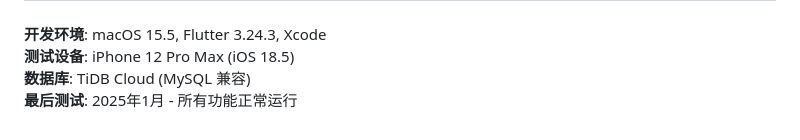
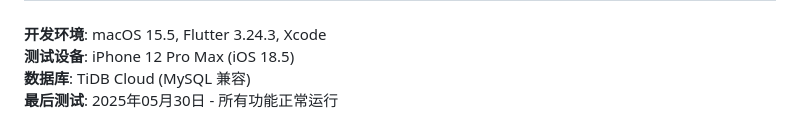
Before and after one commit to thiswind/flutter_tidb_hello, a Markdown page: README.md, the part around the change. GitHub-like rendering.

Commit message:
fix: 修正README.md中的最后测试时间为实际提交日期

```diff
--- a/README.md
+++ b/README.md
@@ -319,4 +319,4 @@ dev_dependencies:
 **开发环境**: macOS 15.5, Flutter 3.24.3, Xcode
 **测试设备**: iPhone 12 Pro Max (iOS 18.5)
 **数据库**: TiDB Cloud (MySQL 兼容)
-**最后测试**: 2025年1月 - 所有功能正常运行
+**最后测试**: 2025年05月30日 - 所有功能正常运行
```
